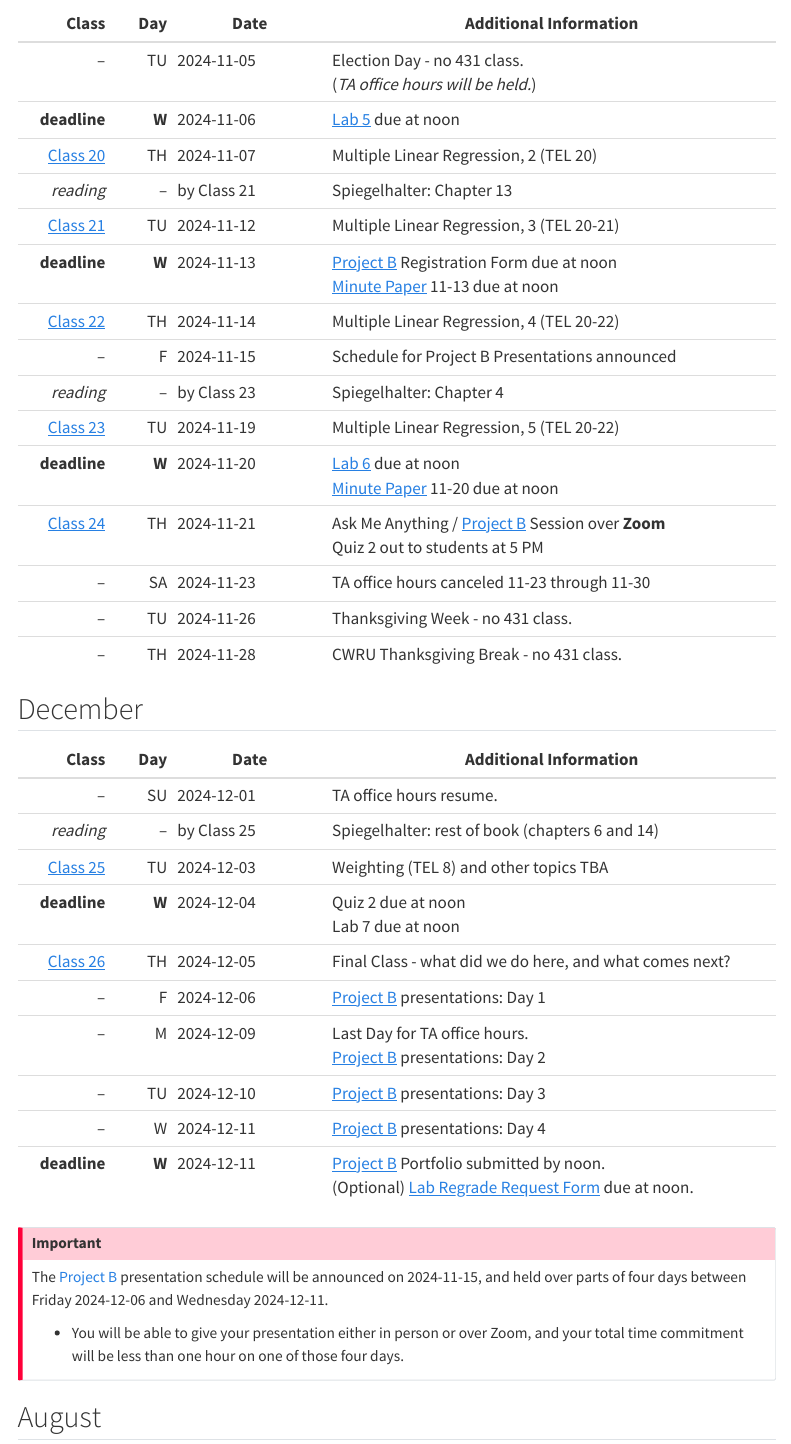
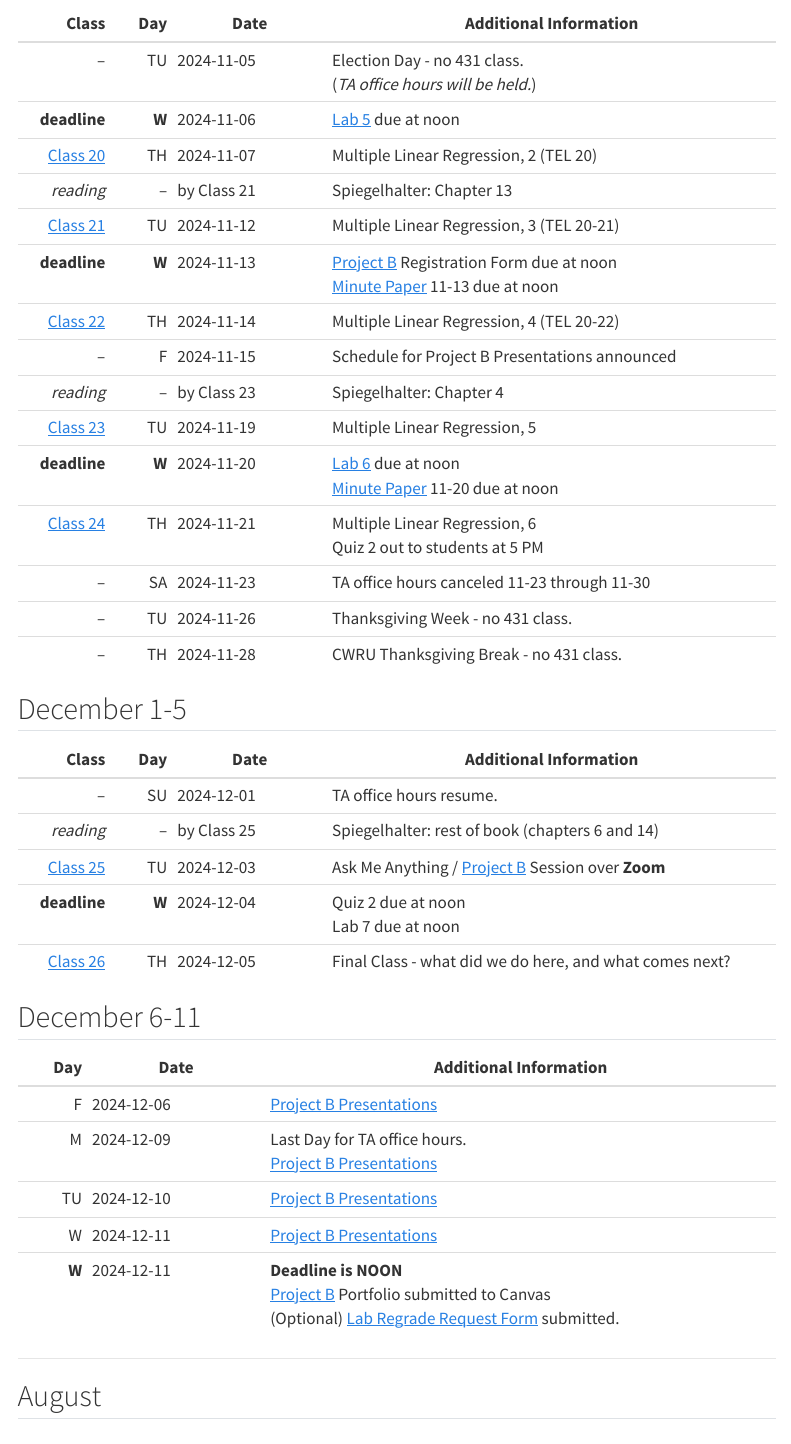
Before and after one commit to THOMASELOVE/431-2024, a Quarto document (calendar.qmd): the page in a window 1100 px wide, from 370 px down. Rendered offline with R 4.5, knitr and Pandoc in place of Quarto, with nearby package versions; menus at the side of the page are left out.

Commit message:
Change calendar for classes 24-25

```diff
--- a/calendar.qmd
+++ b/calendar.qmd
@@ -24,35 +24,35 @@ Class | Day | Date | Additional Information
 [Class 22](https://github.com/THOMASELOVE/431-classes-2024/tree/main/class22) | TH | 2024-11-14 | Multiple Linear Regression, 4 (TEL 20-22)
 -- | F | 2024-11-15 | Schedule for Project B Presentations announced
 *reading* | -- | by Class 23 | Spiegelhalter: Chapter 4
-[Class 23](https://github.com/THOMASELOVE/431-classes-2024/tree/main/class23) | TU | 2024-11-19 | Multiple Linear Regression, 5 (TEL 20-22)
+[Class 23](https://github.com/THOMASELOVE/431-classes-2024/tree/main/class23) | TU | 2024-11-19 | Multiple Linear Regression, 5
 **deadline** | **W** | 2024-11-20 | [Lab 6](https://github.com/THOMASELOVE/431-labs-2024/tree/main/lab6) due at noon <br> [Minute Paper](https://github.com/THOMASELOVE/431-minute-2024/blob/main/README.md) 11-20 due at noon
-[Class 24](https://github.com/THOMASELOVE/431-classes-2024/tree/main/class24) | TH | 2024-11-21 | Ask Me Anything / [Project B](https://thomaselove.github.io/431-projectB-2024/) Session over **Zoom** <br> Quiz 2 out to students at 5 PM
+[Class 24](https://github.com/THOMASELOVE/431-classes-2024/tree/main/class24) | TH | 2024-11-21 | Multiple Linear Regression, 6 <br> Quiz 2 out to students at 5 PM
 -- | SA | 2024-11-23 | TA office hours canceled 11-23 through 11-30
 -- | TU | 2024-11-26 | Thanksgiving Week - no 431 class.
 -- | TH | 2024-11-28 | CWRU Thanksgiving Break - no 431 class.
 
-## December
+## December 1-5
 
 Class | Day | Date | Additional Information
 -----: | ---: | ---------- | ----------------------------
 -- | SU | 2024-12-01 | TA office hours resume.
 *reading* | -- | by Class 25 | Spiegelhalter: rest of book (chapters 6 and 14)
-[Class 25](https://github.com/THOMASELOVE/431-classes-2024/tree/main/class25) | TU | 2024-12-03 | Weighting (TEL 8) and other topics TBA
+[Class 25](https://github.com/THOMASELOVE/431-classes-2024/tree/main/class25) | TU | 2024-12-03 | Ask Me Anything / [Project B](https://thomaselove.github.io/431-projectB-2024/) Session over **Zoom**
 **deadline** | **W** | 2024-12-04 | Quiz 2 due at noon <br> Lab 7 due at noon
 [Class 26](https://github.com/THOMASELOVE/431-classes-2024/tree/main/class26) | TH | 2024-12-05 | Final Class - what did we do here, and what comes next?
--- | F | 2024-12-06 | [Project B](https://thomaselove.github.io/431-projectB-2024/) presentations: Day 1
--- | M | 2024-12-09 | Last Day for TA office hours. <br /> [Project B](https://thomaselove.github.io/431-projectB-2024/) presentations: Day 2
--- | TU | 2024-12-10 | [Project B](https://thomaselove.github.io/431-projectB-2024/) presentations: Day 3
--- | W | 2024-12-11 | [Project B](https://thomaselove.github.io/431-projectB-2024/) presentations: Day 4
-**deadline** | **W** | 2024-12-11 | [Project B](https://thomaselove.github.io/431-projectB-2024/) Portfolio submitted by noon. <br> (Optional) [Lab Regrade Request Form](https://bit.ly/431-2024-lab-regrade-request) due at noon.
 
-:::{.callout-important}
+## December 6-11
 
-The [Project B](https://thomaselove.github.io/431-projectB-2024/) presentation schedule will be announced on 2024-11-15, and held over parts of four days between Friday 2024-12-06 and Wednesday 2024-12-11.
+Day | Date | Additional Information
+---: | ---------- | ----------------------------
+F | 2024-12-06 | [Project B Presentations](https://github.com/THOMASELOVE/431-classes-2024/blob/main/projectB/schedule.md)
+M | 2024-12-09 | Last Day for TA office hours. <br /> [Project B Presentations](https://github.com/THOMASELOVE/431-classes-2024/blob/main/projectB/schedule.md)
+TU | 2024-12-10 | [Project B Presentations](https://github.com/THOMASELOVE/431-classes-2024/blob/main/projectB/schedule.md)
+W | 2024-12-11 | [Project B Presentations](https://github.com/THOMASELOVE/431-classes-2024/blob/main/projectB/schedule.md)
+**W** | 2024-12-11 | **Deadline is NOON** <br /> [Project B](https://thomaselove.github.io/431-projectB-2024/) Portfolio submitted to Canvas <br> (Optional) [Lab Regrade Request Form](https://bit.ly/431-2024-lab-regrade-request) submitted.
 
-- You will be able to give your presentation either in person or over Zoom, and your total time commitment will be less than one hour on one of those four days.
+----
 
-:::
 
 ## August
 
```
Also changed, not shown: docs/search.json, 1 other file.
